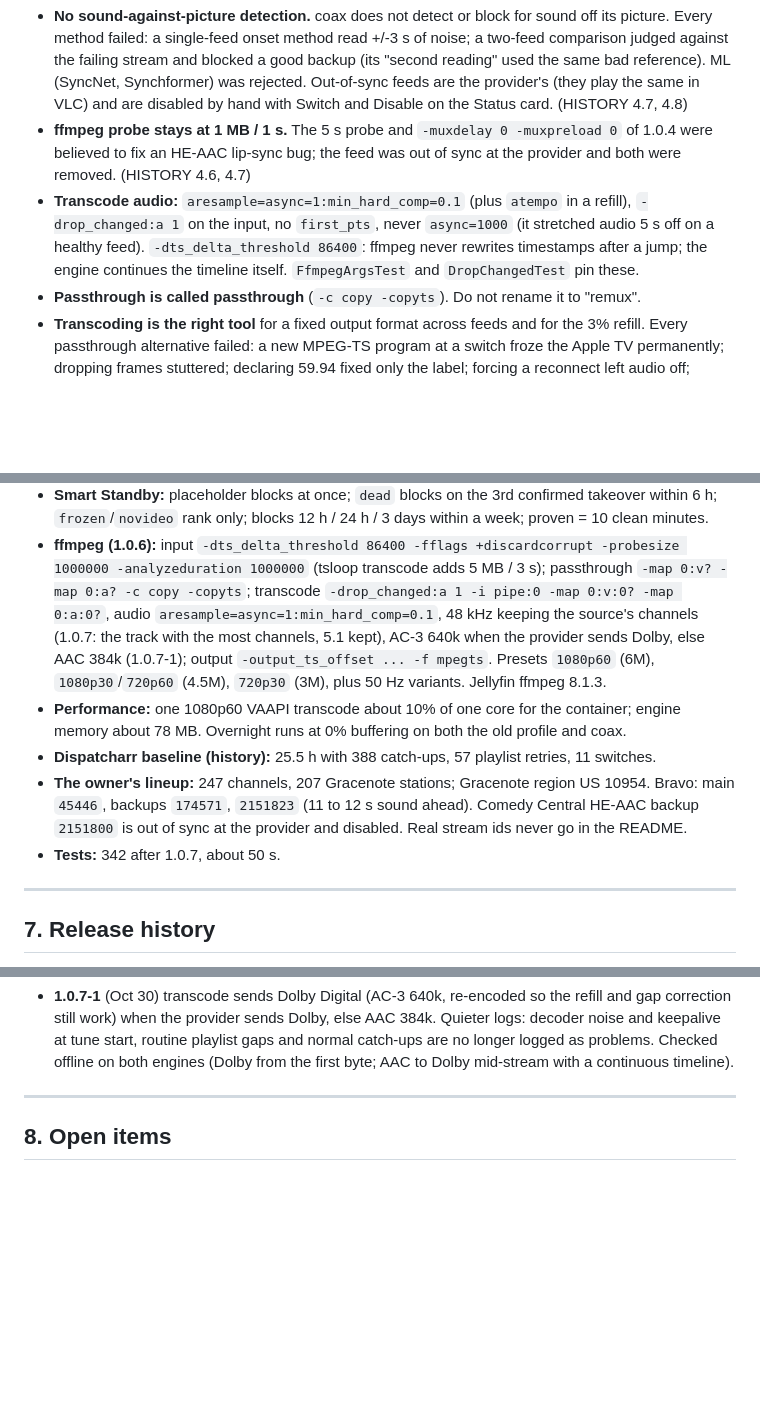
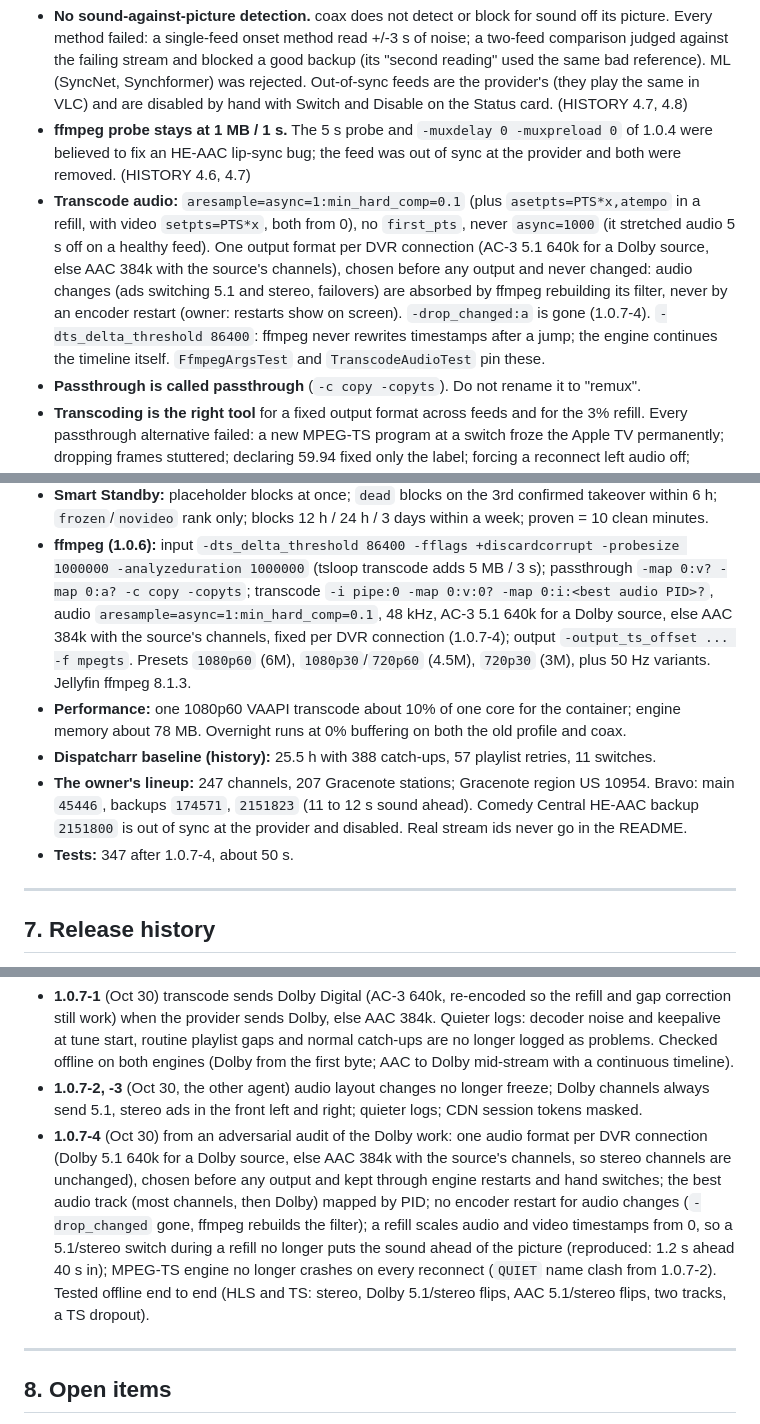
Before and after one commit to mackid1993/coax, a Markdown page: CLAUDE.md, 3 parts joined by grey strips. Rendered like a GitHub page; blank space fills up the shorter version.

```diff
--- a/CLAUDE.md
+++ b/CLAUDE.md
@@ -188,10 +188,13 @@ Each was decided after real evidence. Reopen only with new evidence and the owne
   by hand with Switch and Disable on the Status card. (HISTORY 4.7, 4.8)
 - **ffmpeg probe stays at 1 MB / 1 s.** The 5 s probe and `-muxdelay 0 -muxpreload 0` of 1.0.4 were believed to
   fix an HE-AAC lip-sync bug; the feed was out of sync at the provider and both were removed. (HISTORY 4.6, 4.7)
-- **Transcode audio:** `aresample=async=1:min_hard_comp=0.1` (plus `atempo` in a refill), `-drop_changed:a 1`
-  on the input, no `first_pts`, never `async=1000` (it stretched audio 5 s off on a healthy feed).
-  `-dts_delta_threshold 86400`: ffmpeg never rewrites timestamps after a jump; the engine continues the
-  timeline itself. `FfmpegArgsTest` and `DropChangedTest` pin these.
+- **Transcode audio:** `aresample=async=1:min_hard_comp=0.1` (plus `asetpts=PTS*x,atempo` in a refill, with
+  video `setpts=PTS*x`, both from 0), no `first_pts`, never `async=1000` (it stretched audio 5 s off on a healthy
+  feed). One output format per DVR connection (AC-3 5.1 640k for a Dolby source, else AAC 384k with the source's
+  channels), chosen before any output and never changed: audio changes (ads switching 5.1 and stereo, failovers)
+  are absorbed by ffmpeg rebuilding its filter, never by an encoder restart (owner: restarts show on screen).
+  `-drop_changed:a` is gone (1.0.7-4). `-dts_delta_threshold 86400`: ffmpeg never rewrites timestamps after a
+  jump; the engine continues the timeline itself. `FfmpegArgsTest` and `TranscodeAudioTest` pin these.
 - **Passthrough is called passthrough** (`-c copy -copyts`). Do not rename it to "remux".
 - **Transcoding is the right tool** for a fixed output format across feeds and for the 3% refill. Every
   passthrough alternative failed: a new MPEG-TS program at a switch froze the Apple TV permanently; dropping
@@ -357,8 +360,8 @@ Each was decided after real evidence. Reopen only with new evidence and the owne
   `frozen`/`novideo` rank only; blocks 12 h / 24 h / 3 days within a week; proven = 10 clean minutes.
 - **ffmpeg (1.0.6):** input `-dts_delta_threshold 86400 -fflags +discardcorrupt -probesize 1000000
   -analyzeduration 1000000` (tsloop transcode adds 5 MB / 3 s); passthrough `-map 0:v? -map 0:a? -c copy
-  -copyts`; transcode `-drop_changed:a 1 -i pipe:0 -map 0:v:0? -map 0:a:0?`, audio
-  `aresample=async=1:min_hard_comp=0.1`, 48 kHz keeping the source's channels (1.0.7: the track with the most channels, 5.1 kept), AC-3 640k when the provider sends Dolby, else AAC 384k (1.0.7-1); output `-output_ts_offset ... -f mpegts`.
+  -copyts`; transcode `-i pipe:0 -map 0:v:0? -map 0:i:<best audio PID>?`, audio
+  `aresample=async=1:min_hard_comp=0.1`, 48 kHz, AC-3 5.1 640k for a Dolby source, else AAC 384k with the source's channels, fixed per DVR connection (1.0.7-4); output `-output_ts_offset ... -f mpegts`.
   Presets `1080p60` (6M), `1080p30`/`720p60` (4.5M), `720p30` (3M), plus 50 Hz variants. Jellyfin ffmpeg 8.1.3.
 - **Performance:** one 1080p60 VAAPI transcode about 10% of one core for the container; engine memory about
   78 MB. Overnight runs at 0% buffering on both the old profile and coax.
@@ -366,7 +369,7 @@ Each was decided after real evidence. Reopen only with new evidence and the owne
 - **The owner's lineup:** 247 channels, 207 Gracenote stations; Gracenote region US 10954. Bravo: main `45446`,
   backups `174571`, `2151823` (11 to 12 s sound ahead). Comedy Central HE-AAC backup `2151800` is out of sync at
   the provider and disabled. Real stream ids never go in the README.
-- **Tests:** 342 after 1.0.7, about 50 s.
+- **Tests:** 347 after 1.0.7-4, about 50 s.
 
 ---
 
@@ -460,6 +463,16 @@ Each was decided after real evidence. Reopen only with new evidence and the owne
   work) when the provider sends Dolby, else AAC 384k. Quieter logs: decoder noise and keepalive at tune start,
   routine playlist gaps and normal catch-ups are no longer logged as problems. Checked offline on both engines
   (Dolby from the first byte; AAC to Dolby mid-stream with a continuous timeline).
+- **1.0.7-2, -3** (Oct 30, the other agent) audio layout changes no longer freeze; Dolby channels always send 5.1,
+  stereo ads in the front left and right; quieter logs; CDN session tokens masked.
+- **1.0.7-4** (Oct 30) from an adversarial audit of the Dolby work: one audio format per DVR connection (Dolby
+  5.1 640k for a Dolby source, else AAC 384k with the source's channels, so stereo channels are unchanged),
+  chosen before any output and kept through engine restarts and hand switches; the best audio track (most
+  channels, then Dolby) mapped by PID; no encoder restart for audio changes (`-drop_changed` gone, ffmpeg
+  rebuilds the filter); a refill scales audio and video timestamps from 0, so a 5.1/stereo switch during a
+  refill no longer puts the sound ahead of the picture (reproduced: 1.2 s ahead 40 s in); MPEG-TS engine no
+  longer crashes on every reconnect (`QUIET` name clash from 1.0.7-2). Tested offline end to end (HLS and TS:
+  stereo, Dolby 5.1/stereo flips, AAC 5.1/stereo flips, two tracks, a TS dropout).
 
 ---
 
```
Also changed, not shown: AGENTS.md (+10 -7 lines), README.md (+1 -1 lines).
